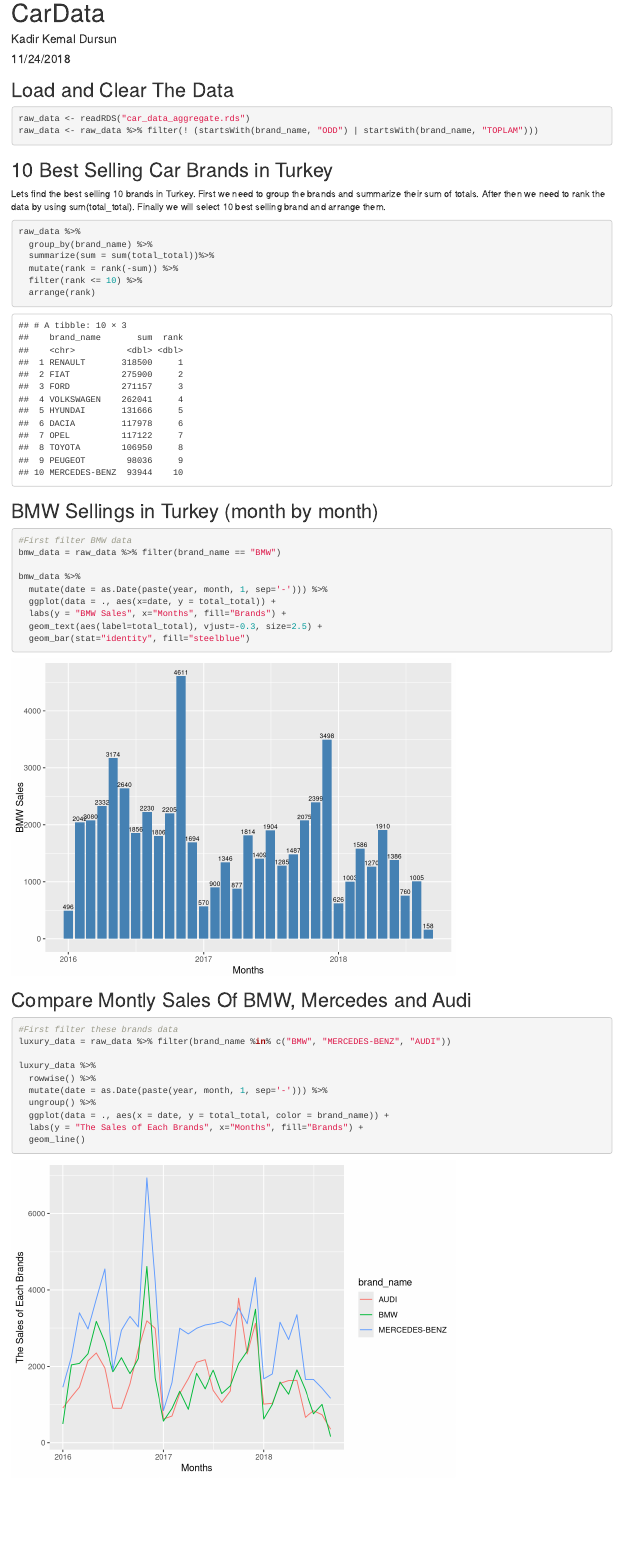
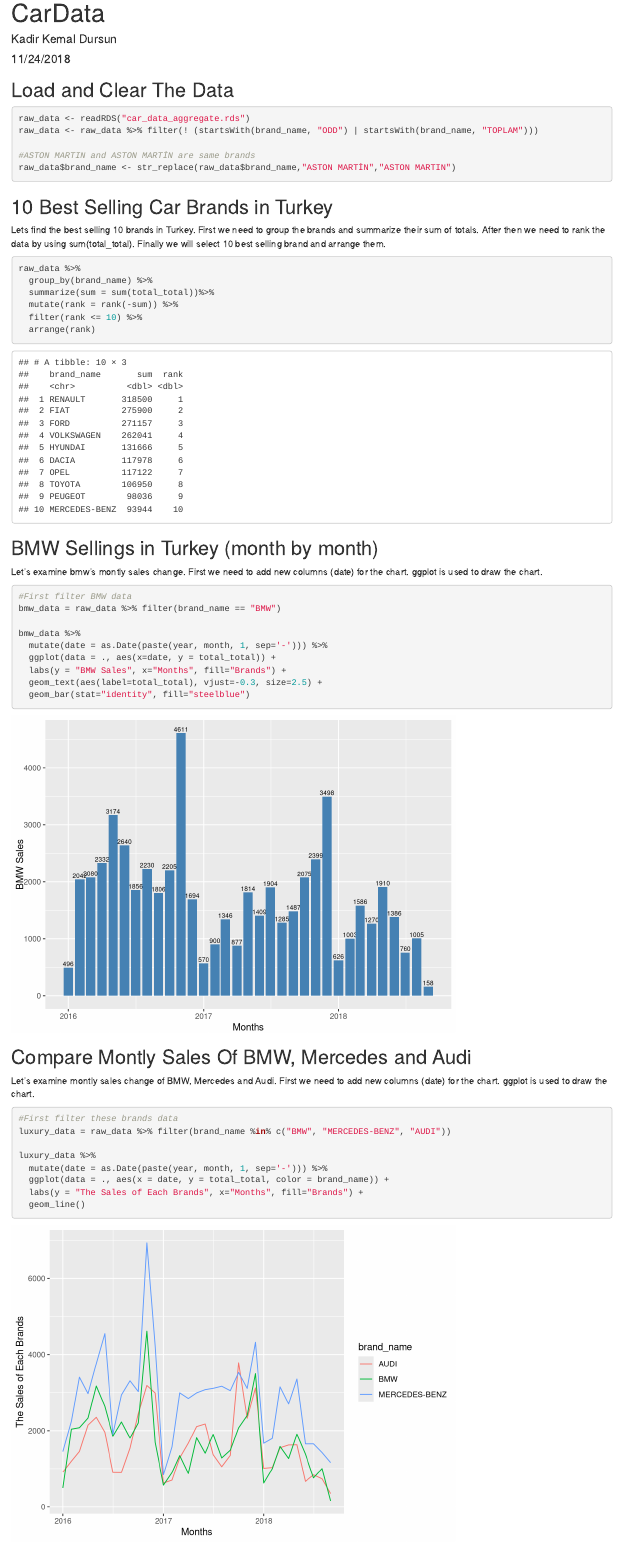
Before and after one commit to MEF-BDA503/pj18-KadirKemal, an R Markdown document (odd2/odd2.Rmd): the page in a window 1100 px wide, from its top. Rendered offline with R 4.5, knitr and Pandoc, with nearby package versions.

Commit message:
ODD homework-2 fix Aston Martin data

````diff
--- a/odd2/odd2.Rmd
+++ b/odd2/odd2.Rmd
@@ -21,6 +21,8 @@
 raw_data <- readRDS("car_data_aggregate.rds")
 raw_data <- raw_data %>% filter(! (startsWith(brand_name, "ODD") | startsWith(brand_name, "TOPLAM")))
 
+#ASTON MARTIN and ASTON MARTİN are same brands
+raw_data$brand_name <- str_replace(raw_data$brand_name,"ASTON MARTİN","ASTON MARTIN")
 ```
 
 
@@ -42,6 +44,8 @@
 
 ## BMW Sellings in Turkey (month by month)
 
+Let's examine bmw's montly sales change. First we need to add new columns (date) for the chart. ggplot is used to draw the chart.
+
 ```{r}
 
 #First filter BMW data
@@ -61,15 +65,15 @@
 
 ## Compare Montly Sales Of BMW, Mercedes and Audi
 
+Let's examine montly sales change of BMW, Mercedes and Audi. First we need to add new columns (date) for the chart. ggplot is used to draw the chart.
+
 ```{r}
 
 #First filter these brands data
 luxury_data = raw_data %>% filter(brand_name %in% c("BMW", "MERCEDES-BENZ", "AUDI"))
 
 luxury_data %>%
-  rowwise() %>%
   mutate(date = as.Date(paste(year, month, 1, sep='-'))) %>%
-  ungroup() %>%
   ggplot(data = ., aes(x = date, y = total_total, color = brand_name)) +
   labs(y = "The Sales of Each Brands", x="Months", fill="Brands") +
   geom_line()
````
Also changed, not shown: odd2/odd2.html.
